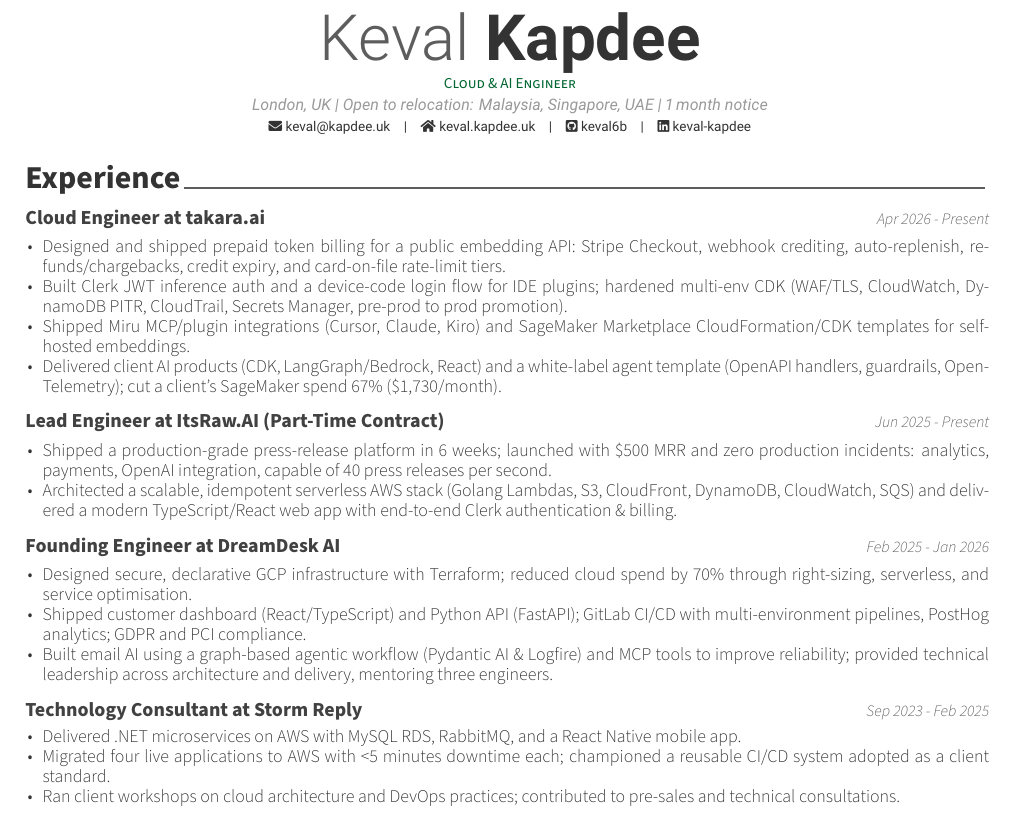
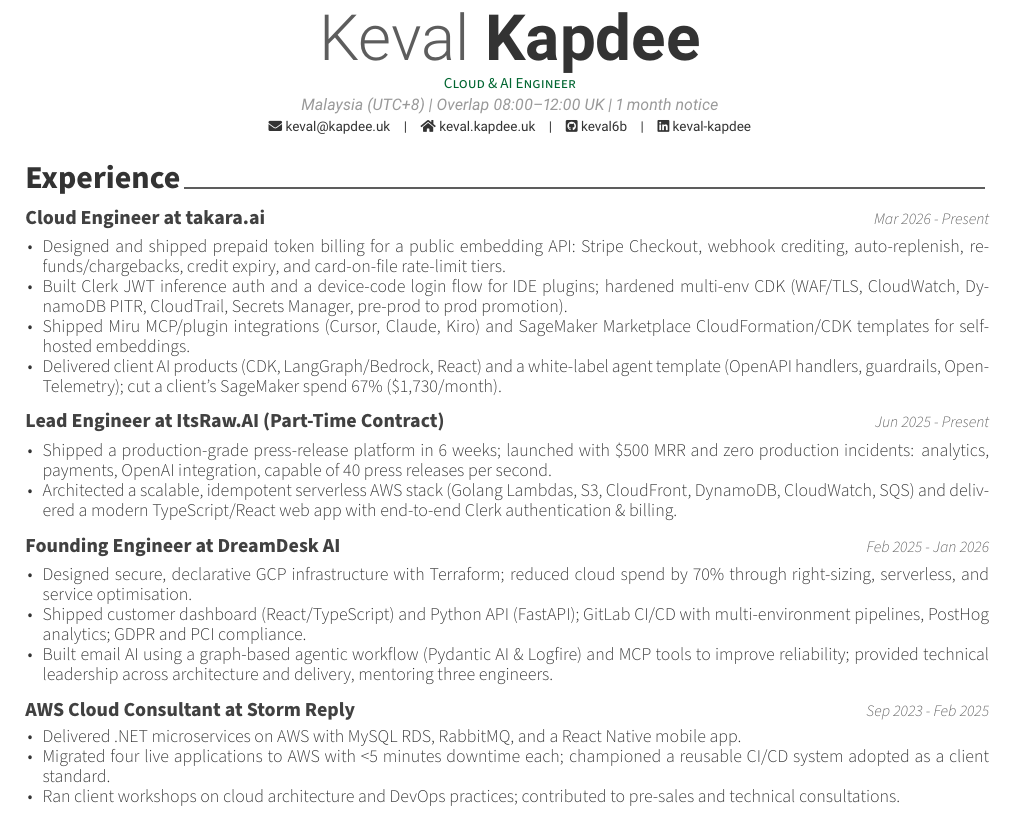
Before and after one commit to keval6b/cv, a LaTeX CV (keval-kapdee-cv.tex): part of the page, cut so that both start at the same text. Compiled offline with XeLaTeX.

Commit message:
Retarget CV for Malaysia remote with UK overlap.

```diff
--- a/keval-kapdee-cv.tex
+++ b/keval-kapdee-cv.tex
@@ -11,7 +11,7 @@
 
 \name{Keval}{Kapdee}
 \position{Cloud \& AI Engineer}
-\address{London, UK | Open to relocation: Malaysia, Singapore, UAE | 1 month notice}
+\address{Malaysia (UTC+8) | Overlap 08:00--12:00 UK | 1 month notice}
 
 %\mobile{}
 \email{keval@kapdee.uk}
@@ -32,7 +32,7 @@
 
     \cventry
     {Cloud Engineer at takara.ai}
-    {Apr 2026 - Present}
+    {Mar 2026 - Present}
 
     \begin{cvitems}
         \item Designed and shipped prepaid token billing for a public embedding API: Stripe Checkout, webhook crediting, auto-replenish, refunds/chargebacks, credit expiry, and card-on-file rate-limit tiers.
@@ -61,7 +61,7 @@
     \end{cvitems}
 
     \cventry
-    {Technology Consultant at Storm Reply}
+    {AWS Cloud Consultant at Storm Reply}
     {Sep 2023 - Feb 2025}
 
     \begin{cvitems}
```
